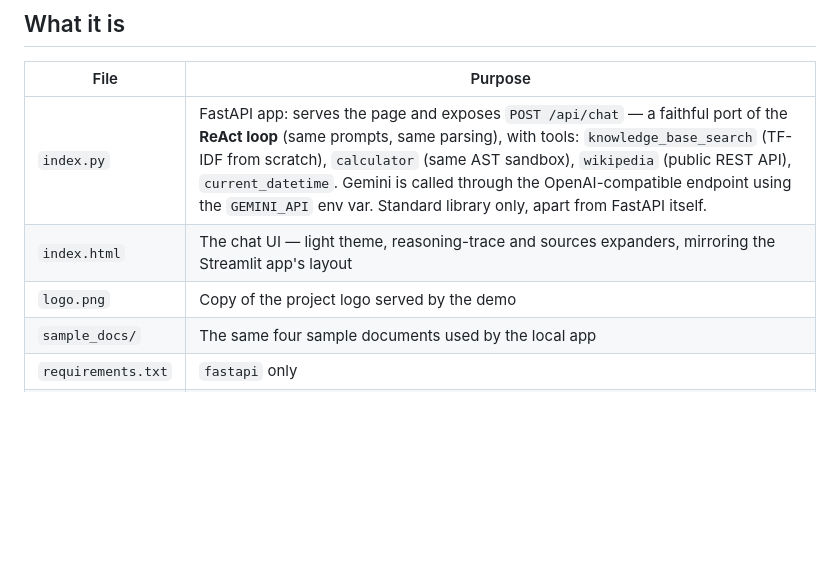
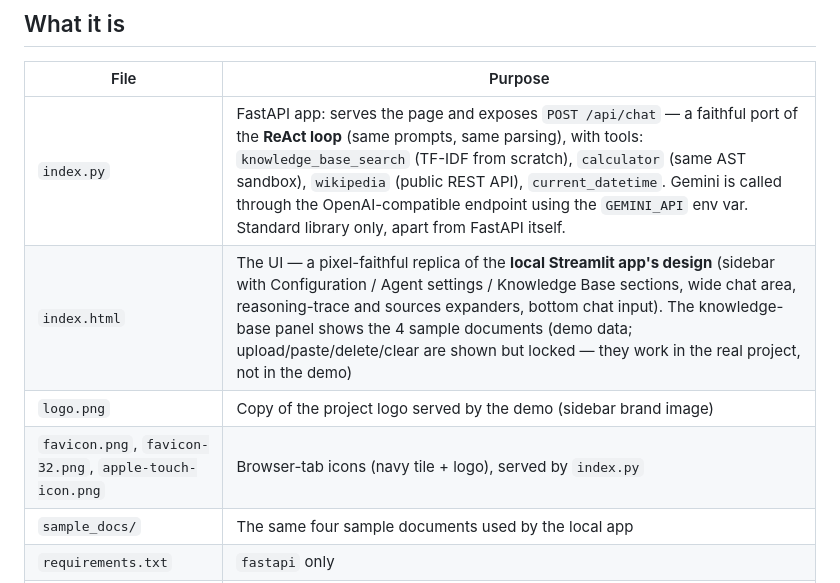
Before and after one commit to aal-hawa/RecentAgent, a Markdown page: demo/README.md, the part around the change. Drawn GitHub-style; blank space fills up the shorter version.

```diff
--- a/demo/README.md
+++ b/demo/README.md
@@ -15,8 +15,9 @@ set all keep working exactly as documented in the main README.
 | File | Purpose |
 |---|---|
 | `index.py` | FastAPI app: serves the page and exposes `POST /api/chat` — a faithful port of the **ReAct loop** (same prompts, same parsing), with tools: `knowledge_base_search` (TF-IDF from scratch), `calculator` (same AST sandbox), `wikipedia` (public REST API), `current_datetime`. Gemini is called through the OpenAI-compatible endpoint using the `GEMINI_API` env var. Standard library only, apart from FastAPI itself. |
-| `index.html` | The chat UI — light theme, reasoning-trace and sources expanders, mirroring the Streamlit app's layout |
-| `logo.png` | Copy of the project logo served by the demo |
+| `index.html` | The UI — a pixel-faithful replica of the **local Streamlit app's design** (sidebar with Configuration / Agent settings / Knowledge Base sections, wide chat area, reasoning-trace and sources expanders, bottom chat input). The knowledge-base panel shows the 4 sample documents (demo data; upload/paste/delete/clear are shown but locked — they work in the real project, not in the demo) |
+| `logo.png` | Copy of the project logo served by the demo (sidebar brand image) |
+| `favicon.png`, `favicon-32.png`, `apple-touch-icon.png` | Browser-tab icons (navy tile + logo), served by `index.py` |
 | `sample_docs/` | The same four sample documents used by the local app |
 | `requirements.txt` | `fastapi` only |
 | `vercel.json` | 60s function timeout for the agent loop |
```
Also changed, not shown: demo/apple-touch-icon.png (added), demo/favicon-32.png (added), demo/favicon.png (added), 3 other files.
